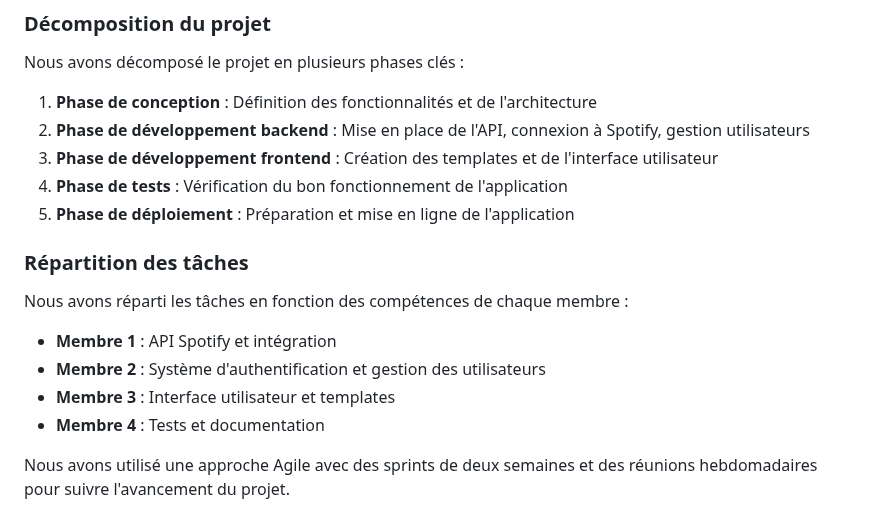
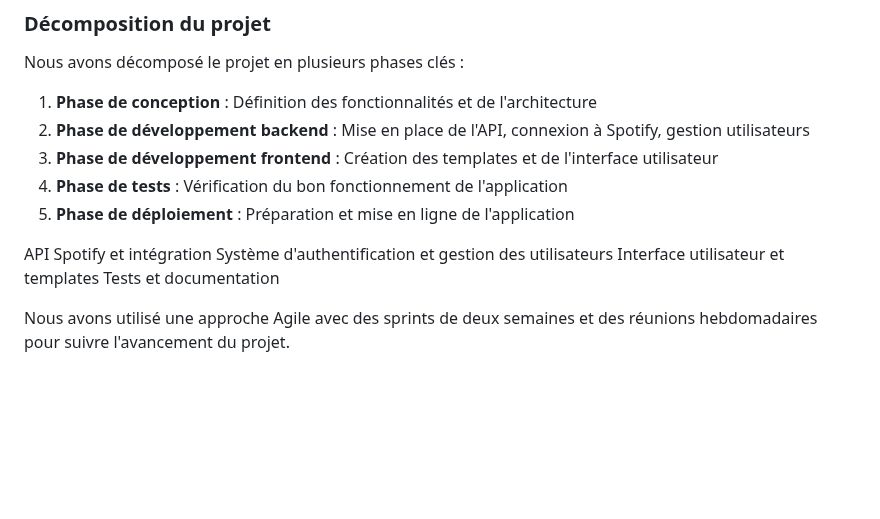
Before and after one commit to jfrbast/Spotify, a Markdown page: README.md, the part around the change. Rendered like a GitHub page; blank space fills up the shorter version.

```diff
--- a/README.md
+++ b/README.md
@@ -79,12 +79,11 @@ Nous avons décomposé le projet en plusieurs phases clés :
 4. **Phase de tests** : Vérification du bon fonctionnement de l'application
 5. **Phase de déploiement** : Préparation et mise en ligne de l'application
 
-### Répartition des tâches
-Nous avons réparti les tâches en fonction des compétences de chaque membre :
-- **Membre 1** : API Spotify et intégration
-- **Membre 2** : Système d'authentification et gestion des utilisateurs
-- **Membre 3** : Interface utilisateur et templates
-- **Membre 4** : Tests et documentation
+
+ API Spotify et intégration
+ Système d'authentification et gestion des utilisateurs
+Interface utilisateur et templates
+ Tests et documentation
 
 Nous avons utilisé une approche Agile avec des sprints de deux semaines et des réunions hebdomadaires pour suivre l'avancement du projet.
 
```
